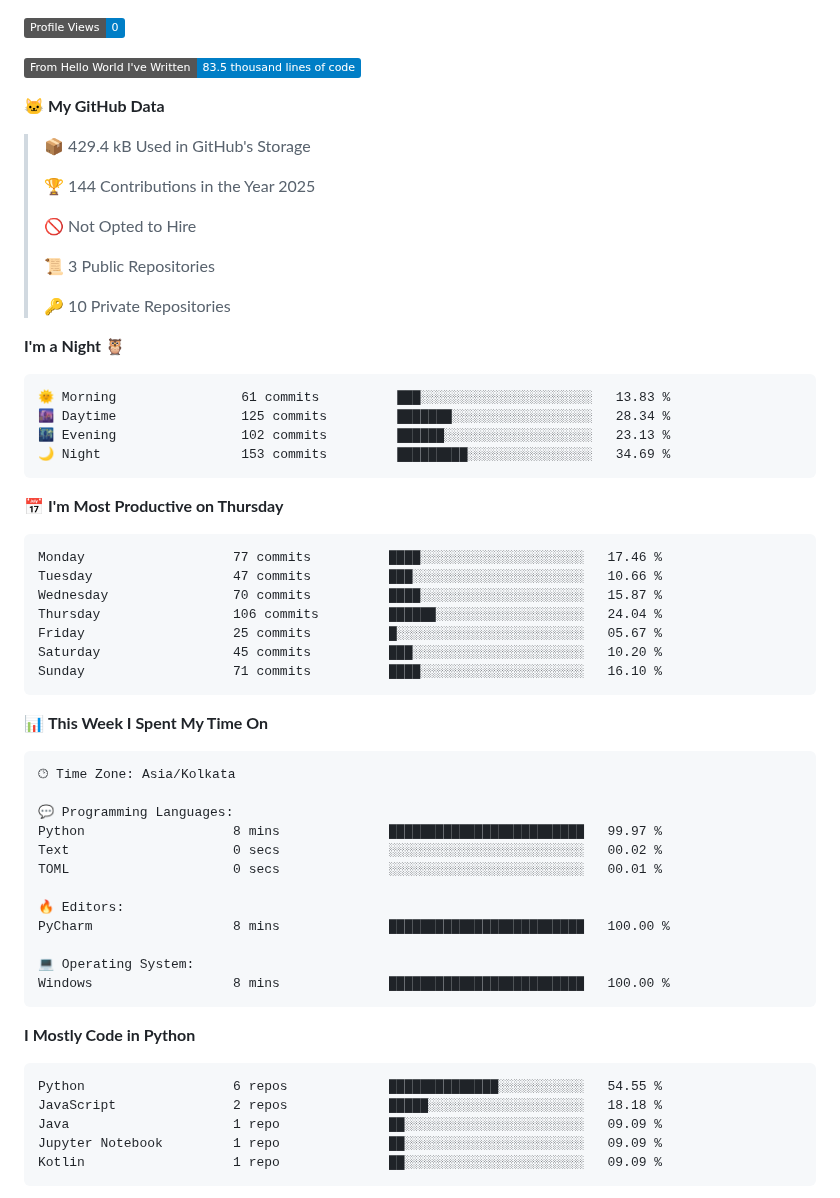
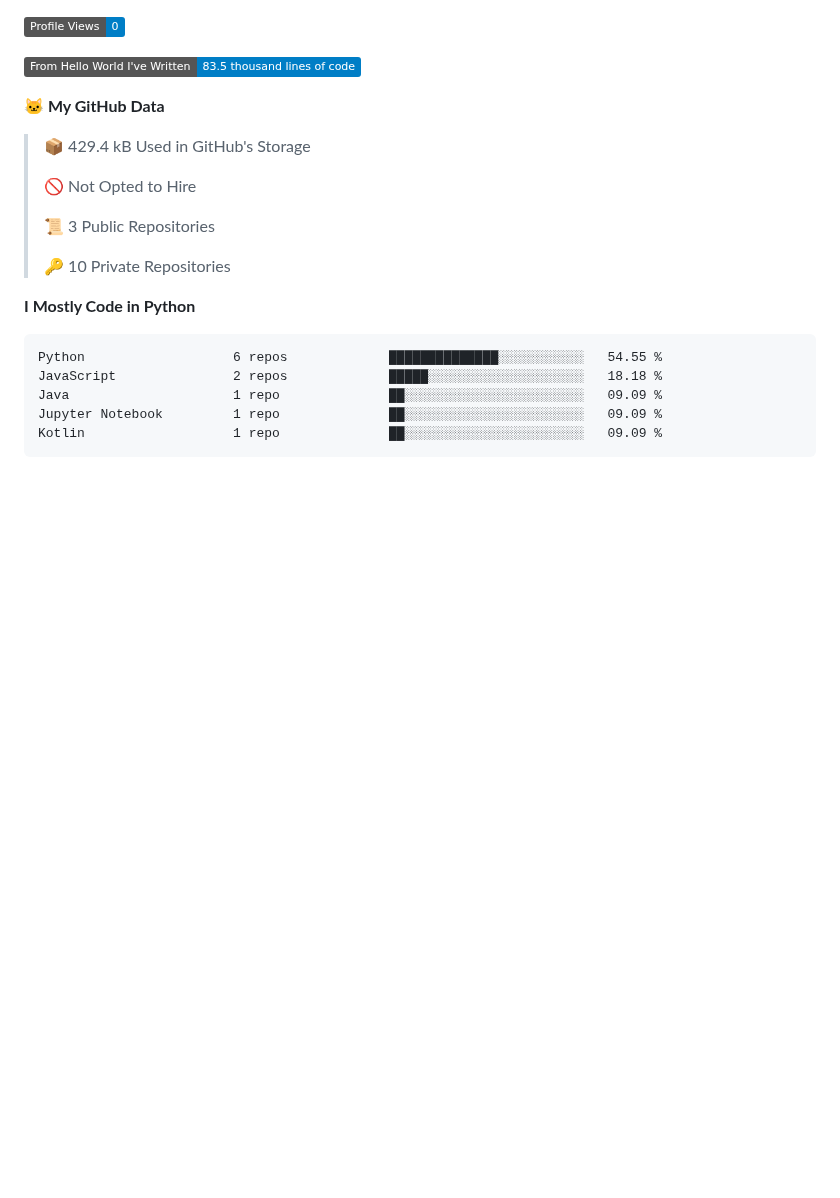
Before and after one commit to subbarayudu-chakali/subbarayudu-chakali, a Markdown page: README.md, the part around one of its changes. GitHub-like rendering; badges without logos; blank space fills up the shorter version.

Commit message:
Updated with Dev Metrics

````diff
--- a/README.md
+++ b/README.md
@@ -185,52 +183,12 @@ Waatime metrics
 
 > 📦 429.4 kB Used in GitHub's Storage
  >
-> 🏆 144 Contributions in the Year 2025
- >
 > 🚫 Not Opted to Hire
  >
 > 📜 3 Public Repositories
  >
 > 🔑 10 Private Repositories
  >
-**I'm a Night 🦉**
-
-```text
-🌞 Morning                61 commits          ███░░░░░░░░░░░░░░░░░░░░░░   13.83 %
-🌆 Daytime                125 commits         ███████░░░░░░░░░░░░░░░░░░   28.34 %
-🌃 Evening                102 commits         ██████░░░░░░░░░░░░░░░░░░░   23.13 %
-🌙 Night                  153 commits         █████████░░░░░░░░░░░░░░░░   34.69 %
-```
-📅 **I'm Most Productive on Thursday**
-
-```text
-Monday                   77 commits          ████░░░░░░░░░░░░░░░░░░░░░   17.46 %
-Tuesday                  47 commits          ███░░░░░░░░░░░░░░░░░░░░░░   10.66 %
-Wednesday                70 commits          ████░░░░░░░░░░░░░░░░░░░░░   15.87 %
-Thursday                 106 commits         ██████░░░░░░░░░░░░░░░░░░░   24.04 %
-Friday                   25 commits          █░░░░░░░░░░░░░░░░░░░░░░░░   05.67 %
-Saturday                 45 commits          ███░░░░░░░░░░░░░░░░░░░░░░   10.20 %
-Sunday                   71 commits          ████░░░░░░░░░░░░░░░░░░░░░   16.10 %
-```
-
-
-📊 **This Week I Spent My Time On**
-
-```text
-🕑︎ Time Zone: Asia/Kolkata
-
-💬 Programming Languages:
-Python                   8 mins              █████████████████████████   99.97 %
-Text                     0 secs              ░░░░░░░░░░░░░░░░░░░░░░░░░   00.02 %
-TOML                     0 secs              ░░░░░░░░░░░░░░░░░░░░░░░░░   00.01 %
-
-🔥 Editors:
-PyCharm                  8 mins              █████████████████████████   100.00 %
-
-💻 Operating System:
-Windows                  8 mins              █████████████████████████   100.00 %
-```
-
 **I Mostly Code in Python**
 
 ```text
````
Also changed, not shown: other parts of README.md (+1 -3 lines).
